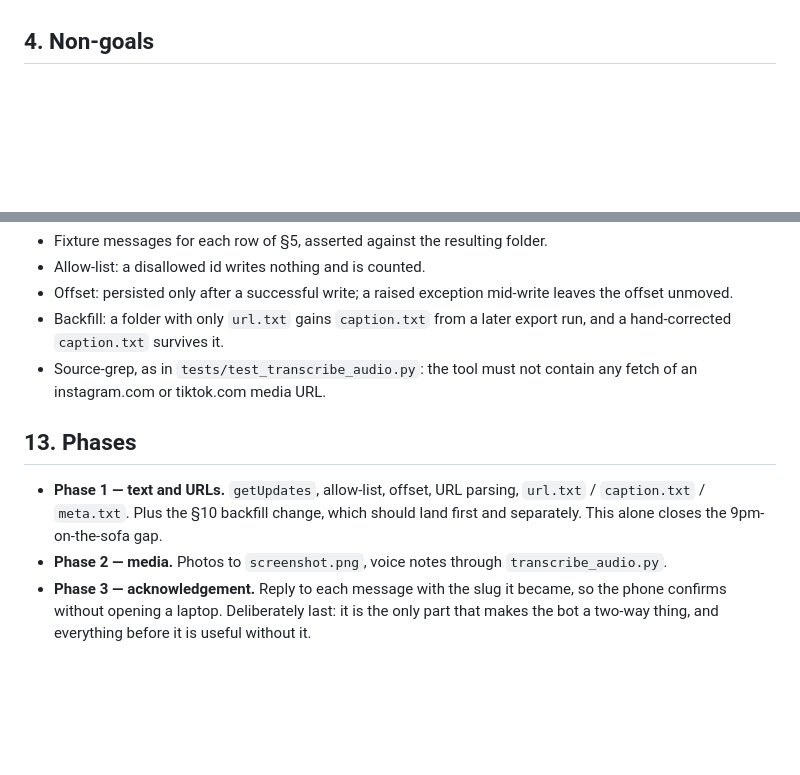
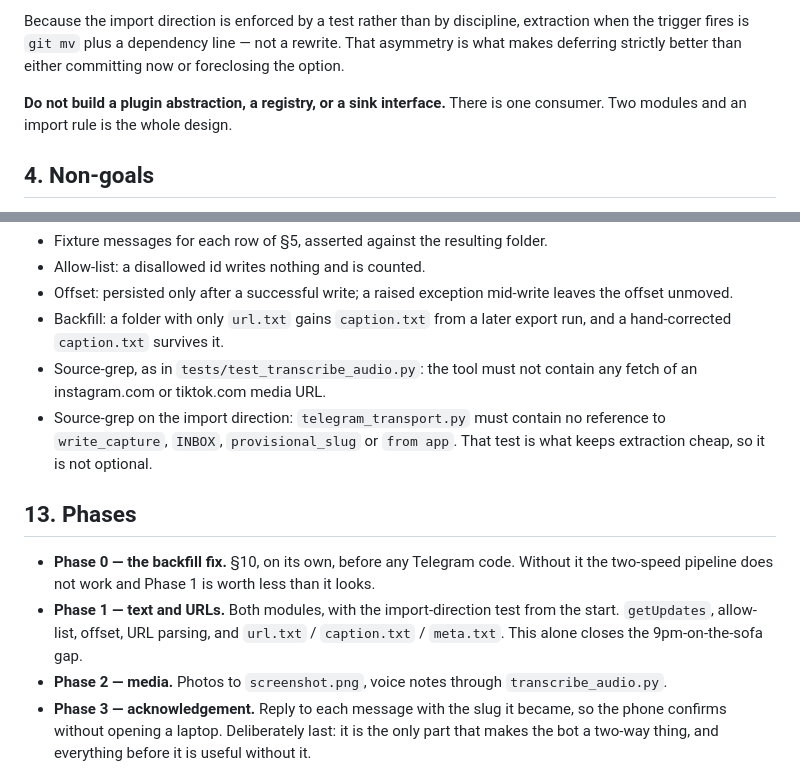
Before and after one commit to evanpthompson/kitchen-hand, a Markdown page: docs/telegram-ingest-spec.md, 2 parts joined by grey strips. Drawn GitHub-style; blank space fills up the shorter version.

```diff
--- a/docs/telegram-ingest-spec.md
+++ b/docs/telegram-ingest-spec.md
@@ -96,3 +162,10 @@ becomes one of its routing adapters. Document the seam; do not pre-build it.
+Because the import direction is enforced by a test rather than by discipline,
+extraction when the trigger fires is `git mv` plus a dependency line — not a
+rewrite. That asymmetry is what makes deferring strictly better than either
+committing now or foreclosing the option.
+
+**Do not build a plugin abstraction, a registry, or a sink interface.** There
+is one consumer. Two modules and an import rule is the whole design.
 
 ## 4. Non-goals
 
@@ -261,13 +334,19 @@ fixtures are cheap.
   export run, and a hand-corrected `caption.txt` survives it.
 - Source-grep, as in `tests/test_transcribe_audio.py`: the tool must not
   contain any fetch of an instagram.com or tiktok.com media URL.
+- Source-grep on the import direction: `telegram_transport.py` must contain
+  no reference to `write_capture`, `INBOX`, `provisional_slug` or `from app`.
+  That test is what keeps extraction cheap, so it is not optional.
 
 ## 13. Phases
 
-- **Phase 1 — text and URLs.** `getUpdates`, allow-list, offset, URL parsing,
-  `url.txt` / `caption.txt` / `meta.txt`. Plus the §10 backfill change, which
-  should land first and separately. This alone closes the 9pm-on-the-sofa
-  gap.
+- **Phase 0 — the backfill fix.** §10, on its own, before any Telegram code.
+  Without it the two-speed pipeline does not work and Phase 1 is worth less
+  than it looks.
+- **Phase 1 — text and URLs.** Both modules, with the import-direction test
+  from the start. `getUpdates`, allow-list, offset, URL parsing, and
+  `url.txt` / `caption.txt` / `meta.txt`. This alone closes the
+  9pm-on-the-sofa gap.
 - **Phase 2 — media.** Photos to `screenshot.png`, voice notes through
   `transcribe_audio.py`.
 - **Phase 3 — acknowledgement.** Reply to each message with the slug it
```
Also changed, not shown: other parts of docs/telegram-ingest-spec.md (+78 -12 lines).
